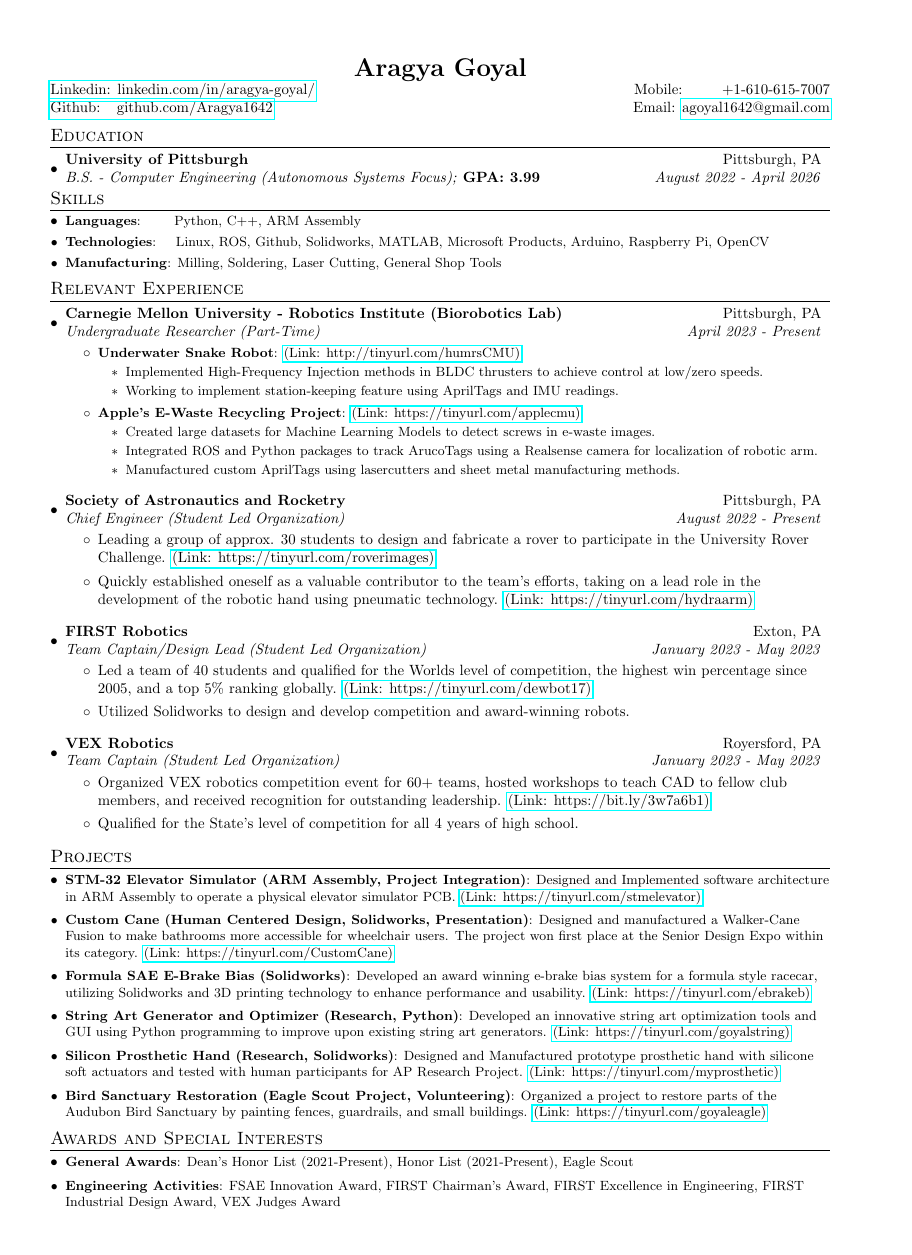
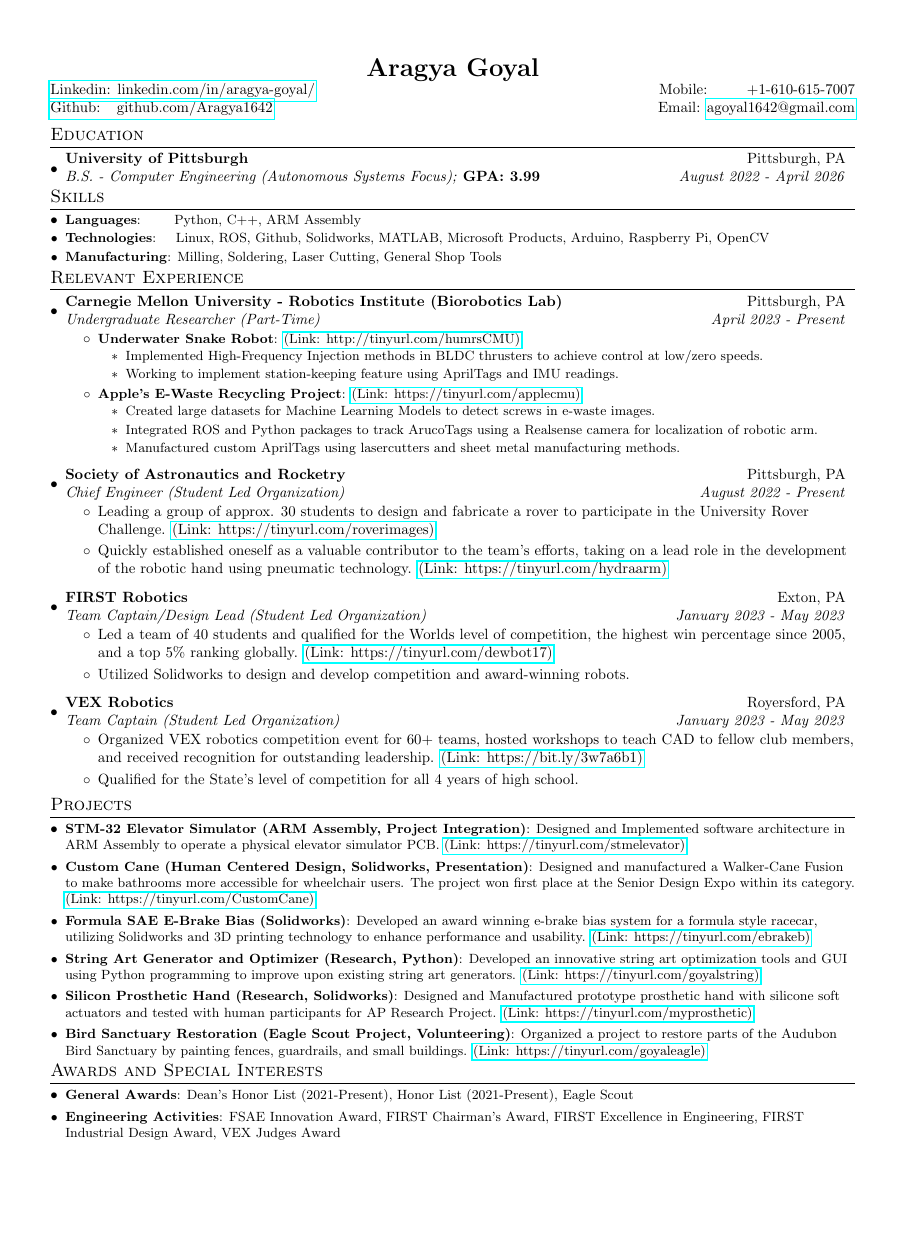
Before and after one commit to Aragya1642/Aragya_Resume, a LaTeX document (main.tex): the whole page, the shorter picture padded with empty space. Compiled offline with pdfLaTeX.

Commit message:
changed paper size

```diff
--- a/main.tex
+++ b/main.tex
@@ -6,7 +6,7 @@
 % Original Template: https://www.overleaf.com/latex/templates/resume-template-by-anubhav/dhmkrwtksdgy
 %------------------------
 
-\documentclass[a4paper,10pt]{article}
+\documentclass[letterpaper,10pt]{article}
 
 \usepackage{latexsym}
 \usepackage[empty]{fullpage}
```
Also changed, not shown: main.pdf.
